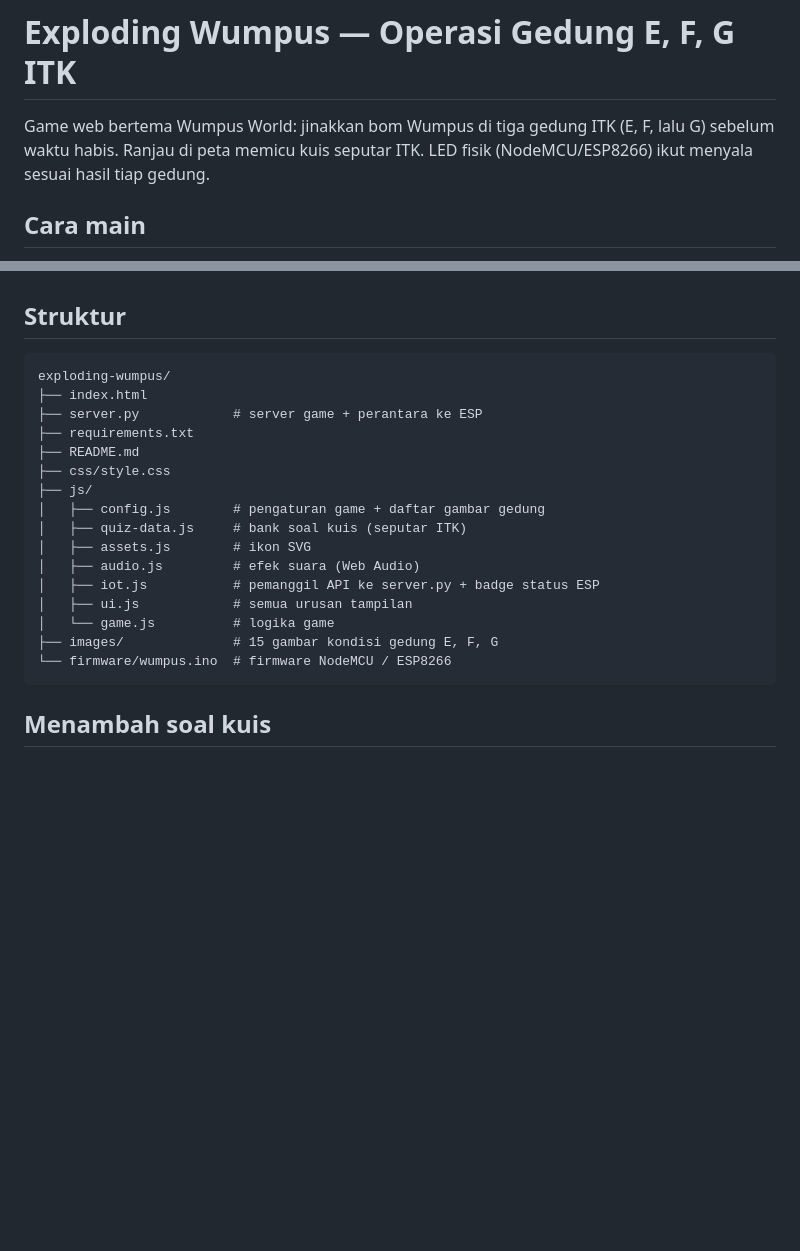
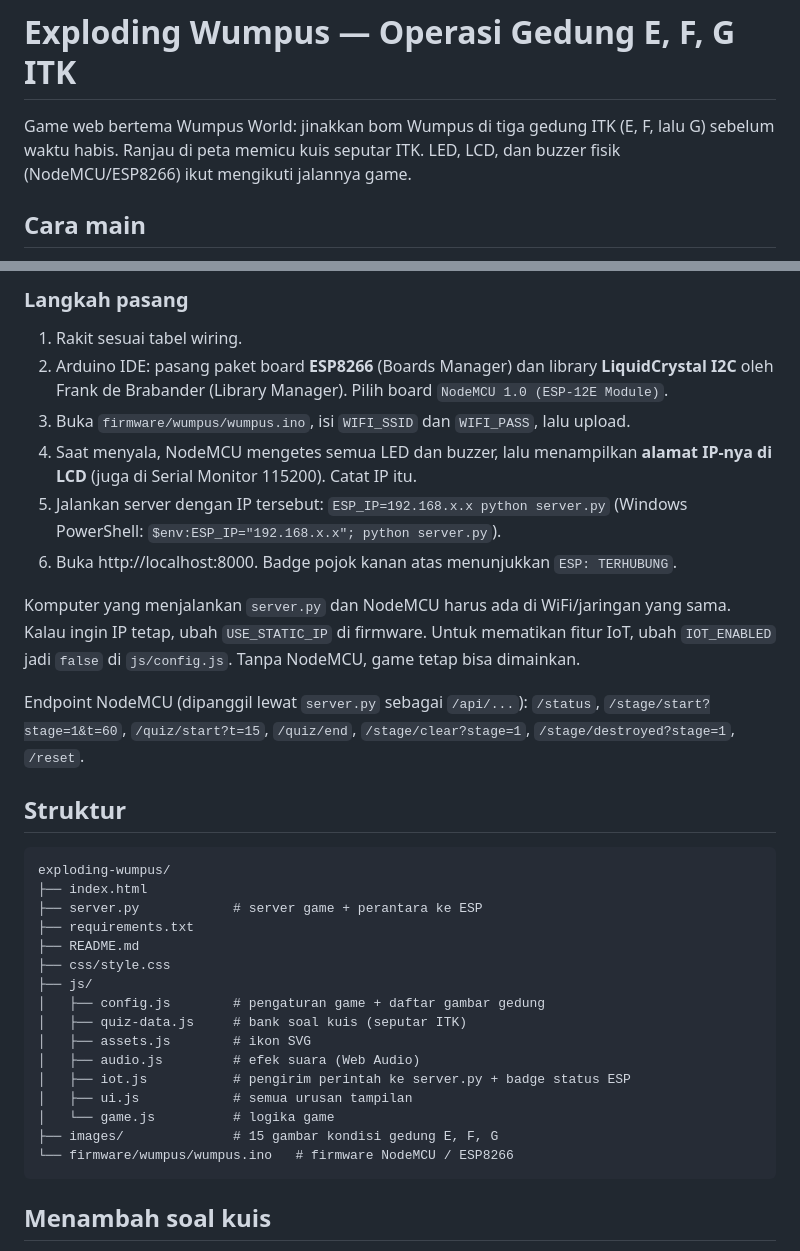
Before and after one commit to asyraf-kylin/exploding-wumpus, a Markdown page: README.md, 2 parts joined by grey strips. Drawn GitHub-style; blank space fills up the shorter version.

````diff
--- a/README.md
+++ b/README.md
@@ -1,7 +1,7 @@
 # Exploding Wumpus — Operasi Gedung E, F, G ITK
 
 Game web bertema Wumpus World: jinakkan bom Wumpus di tiga gedung ITK (E, F, lalu G) sebelum waktu habis.
-Ranjau di peta memicu kuis seputar ITK. LED fisik (NodeMCU/ESP8266) ikut menyala sesuai hasil tiap gedung.
+Ranjau di peta memicu kuis seputar ITK. LED, LCD, dan buzzer fisik (NodeMCU/ESP8266) ikut mengikuti jalannya game.
 
 ## Cara main
 
@@ -64,3 +88,16 @@ Endpoint ESP (dipanggil lewat `server.py`): `/status`, `/led/<e|f|g>/<blink|soli
+### Langkah pasang
+
+1. Rakit sesuai tabel wiring.
+2. Arduino IDE: pasang paket board **ESP8266** (Boards Manager) dan library **LiquidCrystal I2C** oleh Frank de Brabander (Library Manager). Pilih board `NodeMCU 1.0 (ESP-12E Module)`.
+3. Buka `firmware/wumpus/wumpus.ino`, isi `WIFI_SSID` dan `WIFI_PASS`, lalu upload.
+4. Saat menyala, NodeMCU mengetes semua LED dan buzzer, lalu menampilkan **alamat IP-nya di LCD** (juga di Serial Monitor 115200). Catat IP itu.
+5. Jalankan server dengan IP tersebut: `ESP_IP=192.168.x.x python server.py` (Windows PowerShell: `$env:ESP_IP="192.168.x.x"; python server.py`).
+6. Buka http://localhost:8000. Badge pojok kanan atas menunjukkan `ESP: TERHUBUNG`.
+
+Komputer yang menjalankan `server.py` dan NodeMCU harus ada di WiFi/jaringan yang sama. Kalau ingin IP tetap, ubah `USE_STATIC_IP` di firmware.
+Untuk mematikan fitur IoT, ubah `IOT_ENABLED` jadi `false` di `js/config.js`. Tanpa NodeMCU, game tetap bisa dimainkan.
+
+Endpoint NodeMCU (dipanggil lewat `server.py` sebagai `/api/...`): `/status`, `/stage/start?stage=1&t=60`, `/quiz/start?t=15`, `/quiz/end`, `/stage/clear?stage=1`, `/stage/destroyed?stage=1`, `/reset`.
 
 ## Struktur
 
@@ -76,11 +113,11 @@ exploding-wumpus/
 │   ├── quiz-data.js     # bank soal kuis (seputar ITK)
 │   ├── assets.js        # ikon SVG
 │   ├── audio.js         # efek suara (Web Audio)
-│   ├── iot.js           # pemanggil API ke server.py + badge status ESP
+│   ├── iot.js           # pengirim perintah ke server.py + badge status ESP
 │   ├── ui.js            # semua urusan tampilan
 │   └── game.js          # logika game
 ├── images/              # 15 gambar kondisi gedung E, F, G
-└── firmware/wumpus.ino  # firmware NodeMCU / ESP8266
+└── firmware/wumpus/wumpus.ino   # firmware NodeMCU / ESP8266
 ```
 
 ## Menambah soal kuis
````
Also changed, not shown: other parts of README.md (+32 -8 lines).
